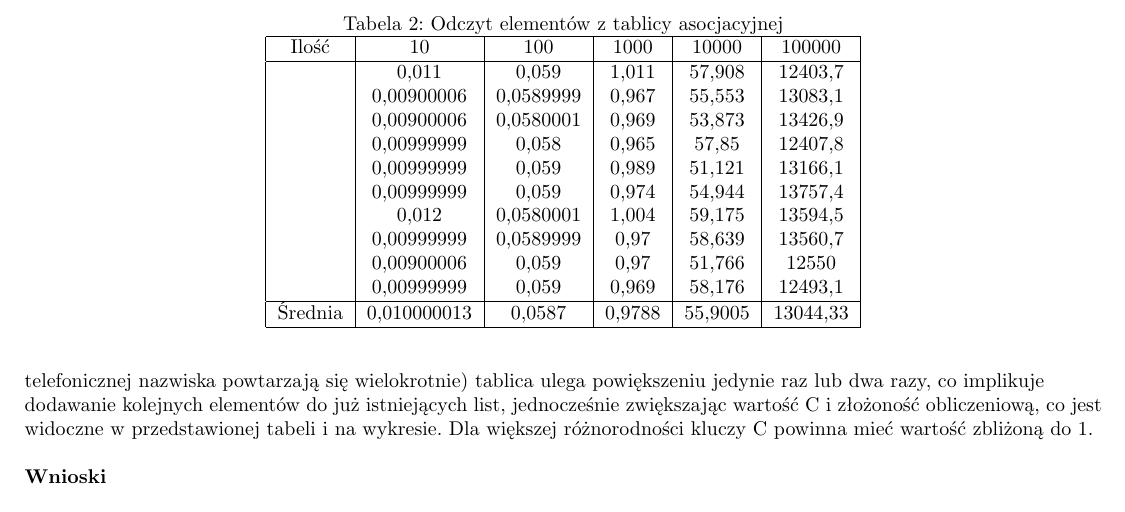
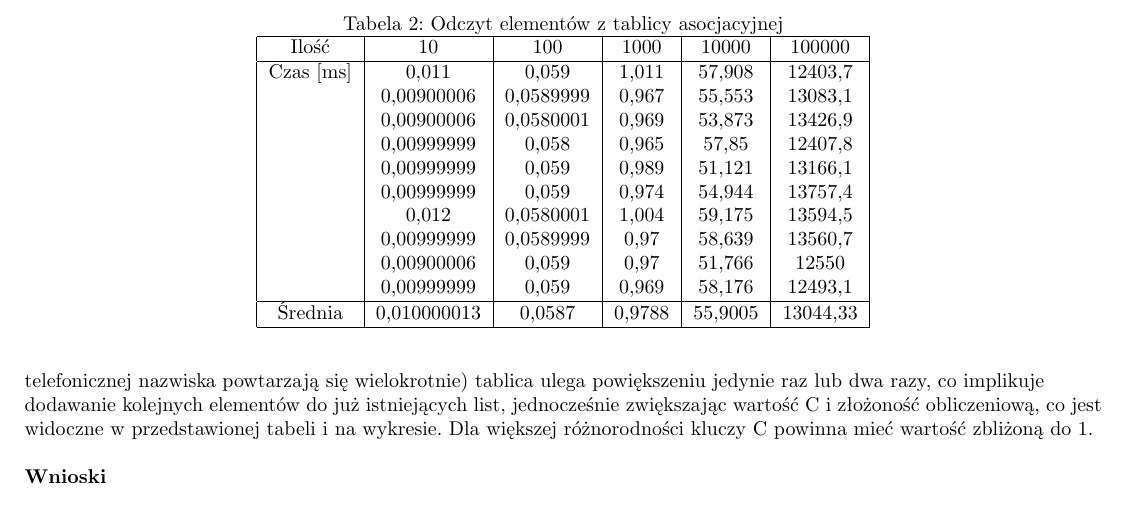
Before and after one commit to 218672/PAMSI, a LaTeX document (Lab5/sprawozdanie/sprawozdanie_5.tex): part of page 2 of 2, cut so that both start at the same text. Compiled offline with pdfLaTeX.

Commit message:
jednostki w tabelach

```diff
--- a/Lab5/sprawozdanie/sprawozdanie_5.tex
+++ b/Lab5/sprawozdanie/sprawozdanie_5.tex
@@ -55,7 +55,7 @@ W następnej kolejności zmierzono czas odczytu danych. Zgodnie z teorią oraz o
 \caption{Odczyt elementów z tablicy asocjacyjnej}
 \begin{tabular}{|c|c|c|c|c|c|} \hline
 Ilość & 10 & 100 & 1000 & 10000 & 100000\\ \hline
-& 0,011 & 0,059 & 1,011 & 57,908 & 12403,7 \\
+Czas [ms] & 0,011 & 0,059 & 1,011 & 57,908 & 12403,7 \\
 & 0,00900006 & 0,0589999 & 0,967 & 55,553 & 13083,1 \\
 & 0,00900006 & 0,0580001 & 0,969 & 53,873 & 13426,9 \\
 & 0,00999999 & 0,058 & 0,965 & 57,85 & 12407,8 \\
```
Also changed, not shown: Lab5/sprawozdanie/sprawozdanie_5.pdf, Lab5/sprawozdanie/sprawozdanie_5.tex (2 more changed lines).
